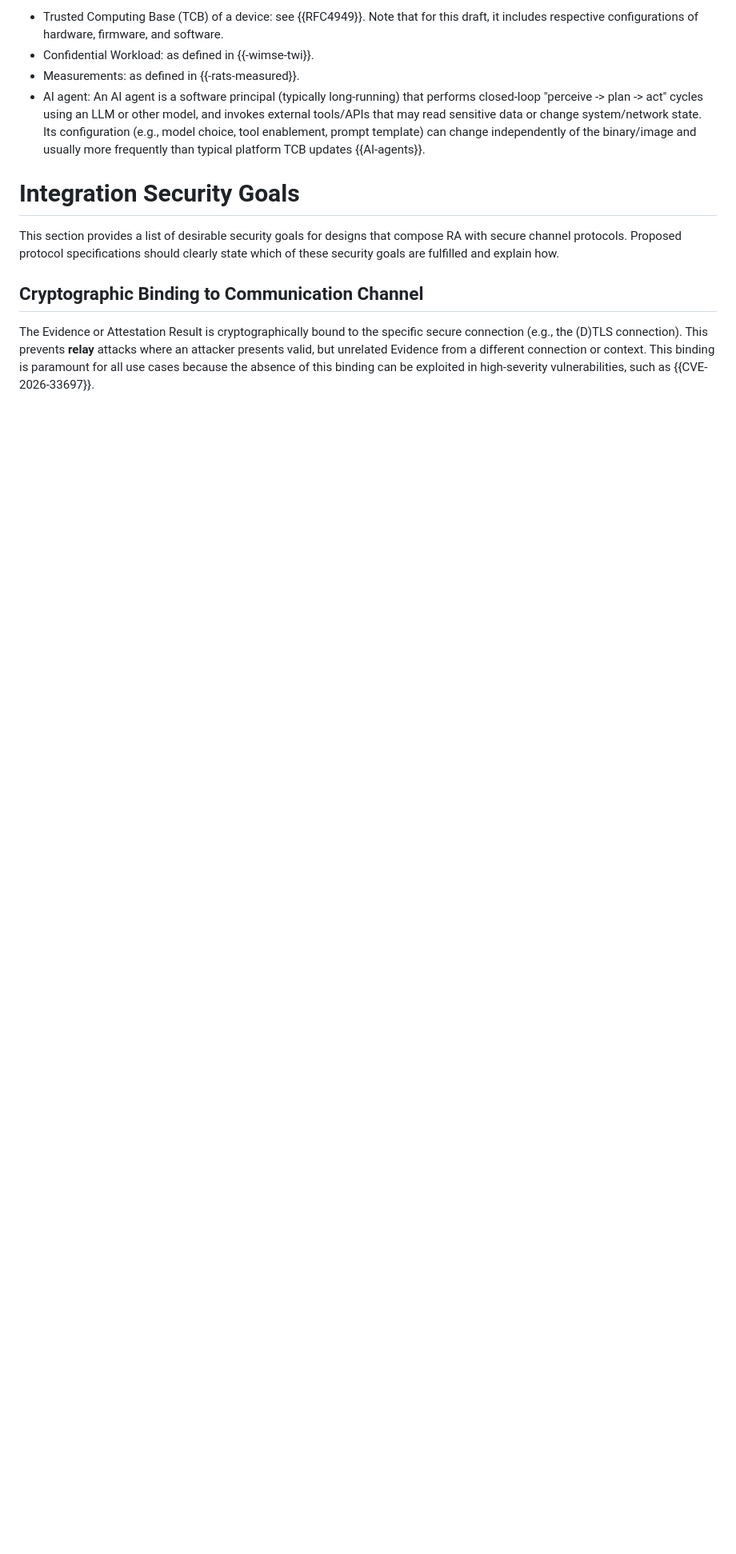
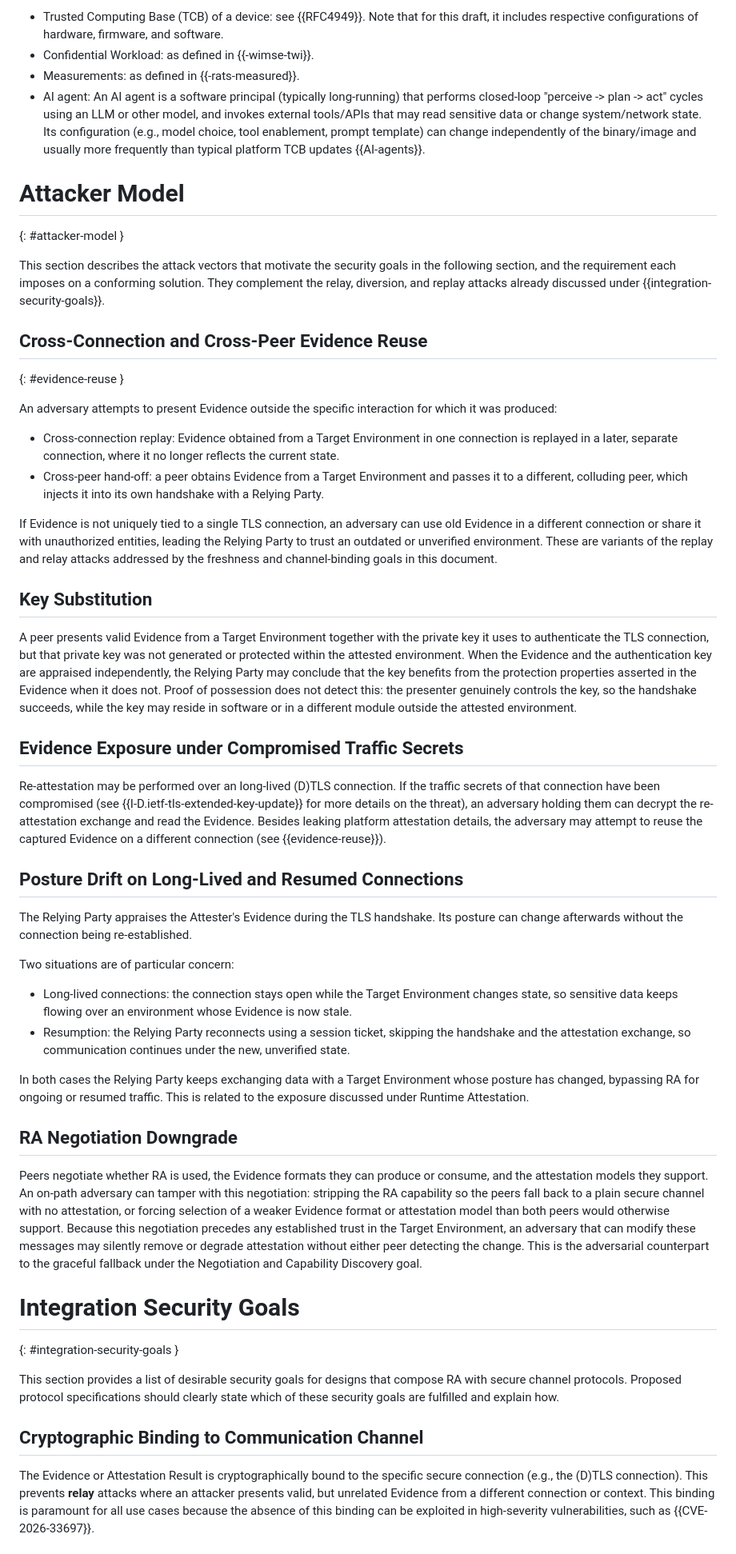
Before and after one commit to tls-attestation/use-cases-and-properties, a Markdown page: draft-ietf-seat-use-cases.md, the part around one of its changes. Shown at 80% size. Rendered like a GitHub page; blank space fills up the shorter version.

Commit message:
Add threat vectors

```diff
--- a/draft-ietf-seat-use-cases.md
+++ b/draft-ietf-seat-use-cases.md
@@ -157,7 +158,86 @@ system/network state. Its configuration (e.g., model choice, tool enablement,
 prompt template) can change independently of the binary/image and usually
 more frequently than typical platform TCB updates {{AI-agents}}.
 
+# Attacker Model
+{: #attacker-model }
+
+This section describes the attack vectors that motivate the security goals in the
+following section, and the requirement each imposes on a conforming solution. They
+complement the relay, diversion, and replay attacks already discussed
+under {{integration-security-goals}}.
+
+## Cross-Connection and Cross-Peer Evidence Reuse
+{: #evidence-reuse }
+
+An adversary attempts to present Evidence outside the specific interaction for
+which it was produced:
+
+* Cross-connection replay: Evidence obtained from a Target Environment in one
+  connection is replayed in a later, separate connection, where it no longer
+  reflects the current state.
+* Cross-peer hand-off: a peer obtains Evidence from a Target Environment and
+  passes it to a different, colluding peer, which injects it into its own
+  handshake with a Relying Party.
+
+If Evidence is not uniquely tied to a single TLS connection, an adversary can
+use old Evidence in a different connection or share it with unauthorized entities,
+leading the Relying Party to trust an outdated or unverified environment. These are
+variants of the replay and relay attacks addressed by the freshness and channel-binding
+goals in this document.
+
+## Key Substitution
+A peer presents valid Evidence from a Target Environment together with
+the private key it uses to authenticate the TLS connection, but that private key
+was not generated or protected within the attested environment.
+When the Evidence and the authentication key are appraised independently,
+the Relying Party may conclude that the key benefits from the
+protection properties asserted in the Evidence when it does not. Proof of
+possession does not detect this: the presenter genuinely controls the key, so
+the handshake succeeds, while the key may reside in software or in a different
+module outside the attested environment.
+
+## Evidence Exposure under Compromised Traffic Secrets
+
+Re-attestation may be performed over an long-lived (D)TLS connection. If the
+traffic secrets of that connection have been compromised (see
+{{I-D.ietf-tls-extended-key-update}} for more details on the threat), an adversary
+holding them can decrypt the re-attestation exchange and read the Evidence.
+Besides leaking platform attestation details, the adversary may attempt to reuse
+the captured Evidence on a different connection (see {{evidence-reuse}}).
+
+## Posture Drift on Long-Lived and Resumed Connections
+
+The Relying Party appraises the Attester's Evidence during the TLS handshake.
+Its posture can change afterwards without the connection being re-established.
+
+Two situations are of particular concern:
+
+* Long-lived connections: the connection stays open while the Target Environment
+  changes state, so sensitive data keeps flowing over an environment whose Evidence
+  is now stale.
+* Resumption: the Relying Party reconnects using a session ticket, skipping the
+  handshake and the attestation exchange, so communication continues under the new,
+  unverified state.
+
+In both cases the Relying Party keeps exchanging data with a Target Environment
+whose posture has changed, bypassing RA for ongoing or resumed traffic. This is
+related to the exposure discussed under Runtime Attestation.
+
+## RA Negotiation Downgrade
+
+Peers negotiate whether RA is used, the Evidence formats they can produce or
+consume, and the attestation models they support. An on-path adversary can
+tamper with this negotiation: stripping the RA capability so the peers fall
+back to a plain secure channel with no attestation, or forcing selection of a
+weaker Evidence format or attestation model than both peers would otherwise
+support. Because this negotiation precedes any established trust in the Target
+Environment, an adversary that can modify these messages may silently remove or
+degrade attestation without either peer detecting the change. This is the
+adversarial counterpart to the graceful fallback under the Negotiation and
+Capability Discovery goal.
+
 # Integration Security Goals
+{: #integration-security-goals }
 
 This section provides a list of desirable security goals for designs that compose
 RA with secure channel protocols. Proposed protocol specifications should
```
Also changed, not shown: other parts of draft-ietf-seat-use-cases.md (+6 -2 lines).
